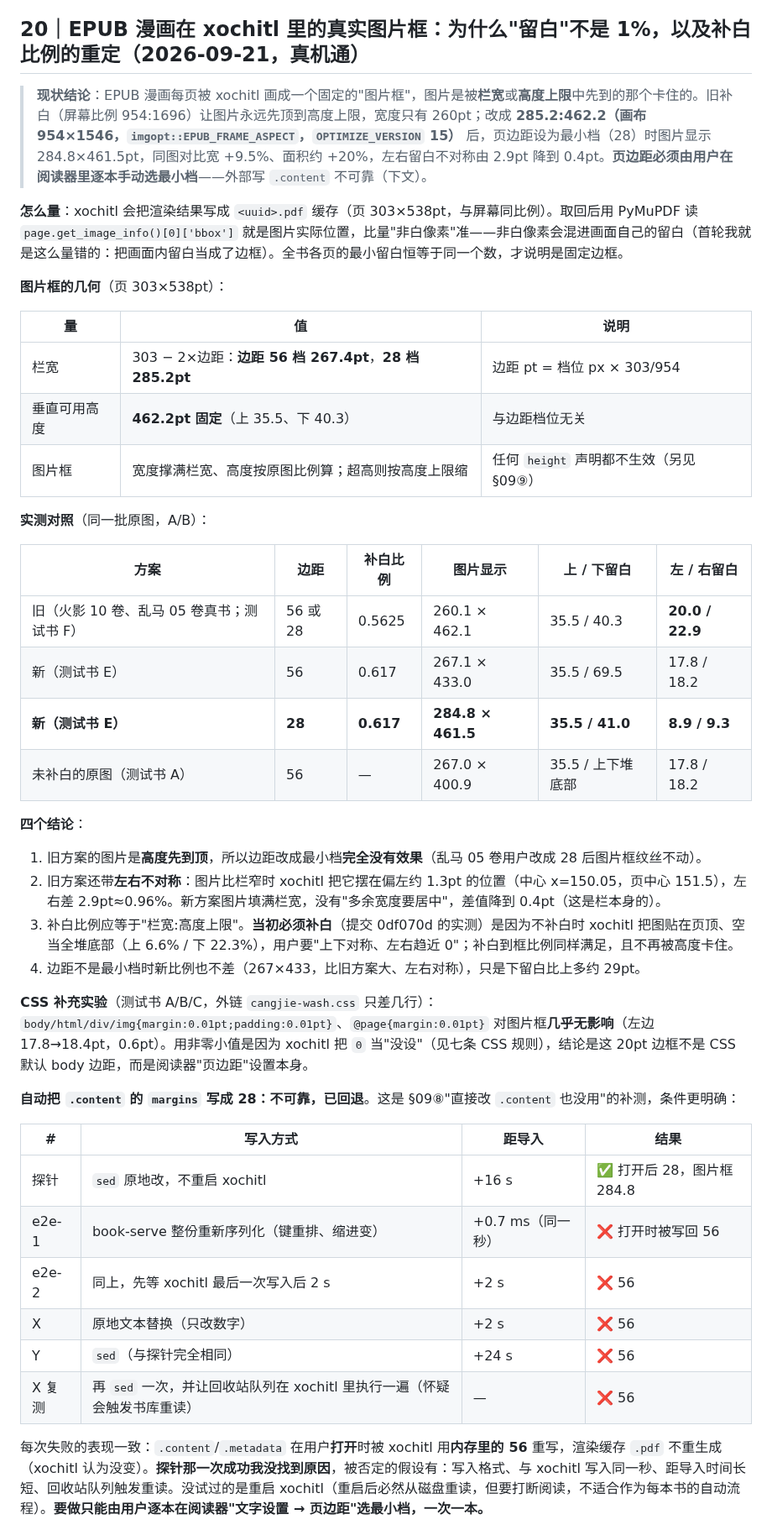
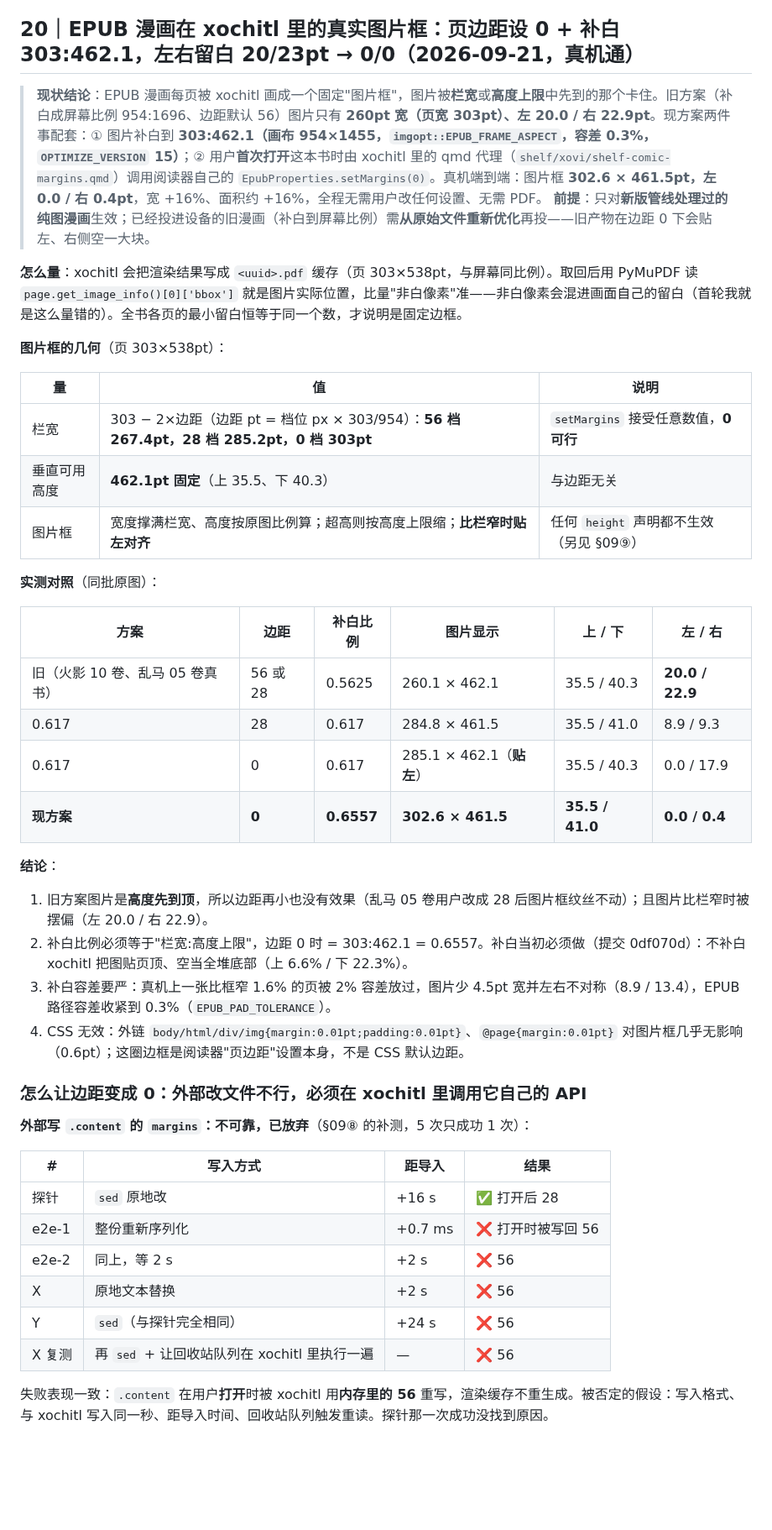
Before and after one commit to bbq191/cang-jie, a Markdown page: shelf/docs/bookconv优化白皮书.md, the part around one of its changes. Shown at 84% size. Rendered like a GitHub page; blank space fills up the shorter version.

Commit message:
docs: 白皮书 §20 定稿（页边距 0 + 补白 303:462.1、QML 提取法、5 次外部写 .content 失败表、qmd 代理最终方案）；CHANGELOG 09-21；传书 EPUB 线架构补页边距代理

```diff
--- a/shelf/docs/bookconv优化白皮书.md
+++ b/shelf/docs/bookconv优化白皮书.md
@@ -881,47 +881,48 @@ xochitl 的 PDF 放大滤镜偏糊，我们预放大后设备只需 1:1 贴。
 **无损补封面工具** `cover-fix in.epub out.epub [cover.png]`（`bookconv` bin）：只改 OPF，其余条目 zip raw copy（本地验证 404 个条目仅 `content.opf` 不同、顺序一致，图片零重编码），并按 xochitl 规格（552×981 RGB PNG 白底居中）生成封面缩略图。已对设备上 3 本已投的书**原地**修补（设备文档 `.epub` + `thumbnails/cover.png` + 母版库副本，旧文件备份在设备 `/home/root/cangjie-backups/cover-fix/`），不产生重复条目。
 **事故与教训**：为验证"直投未渲染的书重启后能否打开"，我在 xovi 已生效时跑了 `xovi/start`，运行中的 xochitl 2 秒内 SEGV，系统按设计整机自动重启。设备自恢复、服务全 active、无数据丢失，但打断了阅读。**副产物**：重启后之前从未打开的镖人二/三/四卷已渲染完成（pageCount 2→268/274/277），说明"长时间没打开+重启设备"后这类书可正常渲染打开；乱马 02/03 仍未打开（待用户打开验证）。
 
-## 20｜EPUB 漫画在 xochitl 里的真实图片框：为什么"留白"不是 1%，以及补白比例的重定（2026-09-21，真机通）
+## 20｜EPUB 漫画在 xochitl 里的真实图片框：页边距设 0 + 补白 303:462.1，左右留白 20/23pt → 0/0（2026-09-21，真机通）
 
-> **现状结论**：EPUB 漫画每页被 xochitl 画成一个固定的"图片框"，图片是被**栏宽**或**高度上限**中先到的那个卡住的。旧补白（屏幕比例 954:1696）让图片永远先顶到高度上限，宽度只有 260pt；改成 **285.2:462.2（画布 954×1546，`imgopt::EPUB_FRAME_ASPECT`，`OPTIMIZE_VERSION` 15）** 后，页边距设为最小档（28）时图片显示 284.8×461.5pt，同图对比宽 +9.5%、面积约 +20%，左右留白不对称由 2.9pt 降到 0.4pt。**页边距必须由用户在阅读器里逐本手动选最小档**——外部写 `.content` 不可靠（下文）。
+> **现状结论**：EPUB 漫画每页被 xochitl 画成一个固定"图片框"，图片被**栏宽**或**高度上限**中先到的那个卡住。旧方案（补白成屏幕比例 954:1696、边距默认 56）图片只有 **260pt 宽（页宽 303pt）、左 20.0 / 右 22.9pt**。现方案两件事配套：① 图片补白到 **303:462.1（画布 954×1455，`imgopt::EPUB_FRAME_ASPECT`，容差 0.3%，`OPTIMIZE_VERSION` 15）**；② 用户**首次打开**这本书时由 xochitl 里的 qmd 代理（`shelf/xovi/shelf-comic-margins.qmd`）调用阅读器自己的 `EpubProperties.setMargins(0)`。真机端到端：图片框 **302.6 × 461.5pt，左 0.0 / 右 0.4pt**，宽 +16%、面积约 +16%，全程无需用户改任何设置、无需 PDF。
+> **前提**：只对**新版管线处理过的纯图漫画**生效；已经投进设备的旧漫画（补白到屏幕比例）需**从原始文件重新优化**再投——旧产物在边距 0 下会贴左、右侧空一大块。
 
-**怎么量**：xochitl 会把渲染结果写成 `<uuid>.pdf` 缓存（页 303×538pt，与屏幕同比例）。取回后用 PyMuPDF 读 `page.get_image_info()[0]['bbox']` 就是图片实际位置，比量"非白像素"准——非白像素会混进画面自己的留白（首轮我就是这么量错的：把画面内留白当成了边框）。全书各页的最小留白恒等于同一个数，才说明是固定边框。
+**怎么量**：xochitl 会把渲染结果写成 `<uuid>.pdf` 缓存（页 303×538pt，与屏幕同比例）。取回后用 PyMuPDF 读 `page.get_image_info()[0]['bbox']` 就是图片实际位置，比量"非白像素"准——非白像素会混进画面自己的留白（首轮我就是这么量错的）。全书各页的最小留白恒等于同一个数，才说明是固定边框。
 
 **图片框的几何**（页 303×538pt）：
 
 | 量 | 值 | 说明 |
 |---|---|---|
-| 栏宽 | 303 − 2×边距：**边距 56 档 267.4pt**，**28 档 285.2pt** | 边距 pt = 档位 px × 303/954 |
-| 垂直可用高度 | **462.2pt 固定**（上 35.5、下 40.3） | 与边距档位无关 |
-| 图片框 | 宽度撑满栏宽、高度按原图比例算；超高则按高度上限缩 | 任何 `height` 声明都不生效（另见 §09⑨） |
+| 栏宽 | 303 − 2×边距（边距 pt = 档位 px × 303/954）：**56 档 267.4pt，28 档 285.2pt，0 档 303pt** | `setMargins` 接受任意数值，**0 可行** |
+| 垂直可用高度 | **462.1pt 固定**（上 35.5、下 40.3） | 与边距无关 |
+| 图片框 | 宽度撑满栏宽、高度按原图比例算；超高则按高度上限缩；**比栏窄时贴左对齐** | 任何 `height` 声明都不生效（另见 §09⑨） |
 
-**实测对照**（同一批原图，A/B）：
+**实测对照**（同批原图）：
 
-| 方案 | 边距 | 补白比例 | 图片显示 | 上 / 下留白 | 左 / 右留白 |
+| 方案 | 边距 | 补白比例 | 图片显示 | 上 / 下 | 左 / 右 |
 |---|---|---|---|---|---|
-| 旧（火影 10 卷、乱马 05 卷真书；测试书 F） | 56 或 28 | 0.5625 | 260.1 × 462.1 | 35.5 / 40.3 | **20.0 / 22.9** |
-| 新（测试书 E） | 56 | 0.617 | 267.1 × 433.0 | 35.5 / 69.5 | 17.8 / 18.2 |
-| **新（测试书 E）** | **28** | **0.617** | **284.8 × 461.5** | **35.5 / 41.0** | **8.9 / 9.3** |
-| 未补白的原图（测试书 A） | 56 | — | 267.0 × 400.9 | 35.5 / 上下堆底部 | 17.8 / 18.2 |
+| 旧（火影 10 卷、乱马 05 卷真书） | 56 或 28 | 0.5625 | 260.1 × 462.1 | 35.5 / 40.3 | **20.0 / 22.9** |
+| 0.617 | 28 | 0.617 | 284.8 × 461.5 | 35.5 / 41.0 | 8.9 / 9.3 |
+| 0.617 | 0 | 0.617 | 285.1 × 462.1（**贴左**） | 35.5 / 40.3 | 0.0 / 17.9 |
+| **现方案** | **0** | **0.6557** | **302.6 × 461.5** | **35.5 / 41.0** | **0.0 / 0.4** |
 
-**四个结论**：
-1. 旧方案的图片是**高度先到顶**，所以边距改成最小档**完全没有效果**（乱马 05 卷用户改成 28 后图片框纹丝不动）。
-2. 旧方案还带**左右不对称**：图片比栏窄时 xochitl 把它摆在偏左约 1.3pt 的位置（中心 x=150.05，页中心 151.5），左右差 2.9pt≈0.96%。新方案图片填满栏宽，没有"多余宽度要居中"，差值降到 0.4pt（这是栏本身的）。
-3. 补白比例应等于"栏宽:高度上限"。**当初必须补白**（提交 0df070d 的实测）是因为不补白时 xochitl 把图贴在页顶、空当全堆底部（上 6.6% / 下 22.3%），用户要"上下对称、左右趋近 0"；补白到框比例同样满足，且不再被高度卡住。
-4. 边距不是最小档时新比例也不差（267×433，比旧方案大、左右对称），只是下留白比上多约 29pt。
+**结论**：
+1. 旧方案图片是**高度先到顶**，所以边距再小也没有效果（乱马 05 卷用户改成 28 后图片框纹丝不动）；且图片比栏窄时被摆偏（左 20.0 / 右 22.9）。
+2. 补白比例必须等于"栏宽:高度上限"，边距 0 时 = 303:462.1 = 0.6557。补白当初必须做（提交 0df070d）：不补白 xochitl 把图贴页顶、空当全堆底部（上 6.6% / 下 22.3%）。
+3. 补白容差要严：真机上一张比框窄 1.6% 的页被 2% 容差放过，图片少 4.5pt 宽并左右不对称（8.9 / 13.4），EPUB 路径容差收紧到 0.3%（`EPUB_PAD_TOLERANCE`）。
+4. CSS 无效：外链 `body/html/div/img{margin:0.01pt;padding:0.01pt}`、`@page{margin:0.01pt}` 对图片框几乎无影响（0.6pt）；这圈边框是阅读器"页边距"设置本身，不是 CSS 默认边距。
 
-**CSS 补充实验**（测试书 A/B/C，外链 `cangjie-wash.css` 只差几行）：`body/html/div/img{margin:0.01pt;padding:0.01pt}`、`@page{margin:0.01pt}` 对图片框**几乎无影响**（左边 17.8→18.4pt，0.6pt）。用非零小值是因为 xochitl 把 `0` 当"没设"（见七条 CSS 规则），结论是这 20pt 边框不是 CSS 默认 body 边距，而是阅读器"页边距"设置本身。
+### 怎么让边距变成 0：外部改文件不行，必须在 xochitl 里调用它自己的 API
 
-**自动把 `.content` 的 `margins` 写成 28：不可靠，已回退**。这是 §09⑧"直接改 `.content` 也没用"的补测，条件更明确：
+**外部写 `.content` 的 `margins`：不可靠，已放弃**（§09⑧ 的补测，5 次只成功 1 次）：
 
 | # | 写入方式 | 距导入 | 结果 |
 |---|---|---|---|
-| 探针 | `sed` 原地改，不重启 xochitl | +16 s | ✅ 打开后 28，图片框 284.8 |
-| e2e-1 | book-serve 整份重新序列化（键重排、缩进变） | +0.7 ms（同一秒） | ❌ 打开时被写回 56 |
-| e2e-2 | 同上，先等 xochitl 最后一次写入后 2 s | +2 s | ❌ 56 |
-| X | 原地文本替换（只改数字） | +2 s | ❌ 56 |
+| 探针 | `sed` 原地改 | +16 s | ✅ 打开后 28 |
+| e2e-1 | 整份重新序列化 | +0.7 ms | ❌ 打开时被写回 56 |
+| e2e-2 | 同上，等 2 s | +2 s | ❌ 56 |
+| X | 原地文本替换 | +2 s | ❌ 56 |
 | Y | `sed`（与探针完全相同） | +24 s | ❌ 56 |
-| X 复测 | 再 `sed` 一次，并让回收站队列在 xochitl 里执行一遍（怀疑会触发书库重读） | — | ❌ 56 |
+| X 复测 | 再 `sed` + 让回收站队列在 xochitl 里执行一遍 | — | ❌ 56 |
 
-每次失败的表现一致：`.content`/`.metadata` 在用户**打开**时被 xochitl 用**内存里的 56** 重写，渲染缓存 `.pdf` 不重生成（xochitl 认为没变）。**探针那一次成功我没找到原因**，被否定的假设有：写入格式、与 xochitl 写入同一秒、距导入时间长短、回收站队列触发重读。没试过的是重启 xochitl（重启后必然从磁盘重读，但要打断阅读，不适合作为每本书的自动流程）。**要做只能由用户逐本在阅读器"文字设置 → 页边距"选最小档，一次一本。**
+失败表现一致：`.content` 在用户**打开**时被 xochitl 用**内存里的 56** 重写，渲染缓存不重生成。被否定的假设：写入格式、与 xochitl 写入同一秒、距导入时间、回收站队列触发重读。探针那一次成功没找到原因。
 
```
Also changed, not shown: other parts of shelf/docs/bookconv优化白皮书.md (+14 -2 lines), docs/CHANGELOG.md (+6 -0 lines), shelf/docs/传书EPUB线架构.md (+1 -1 lines).
